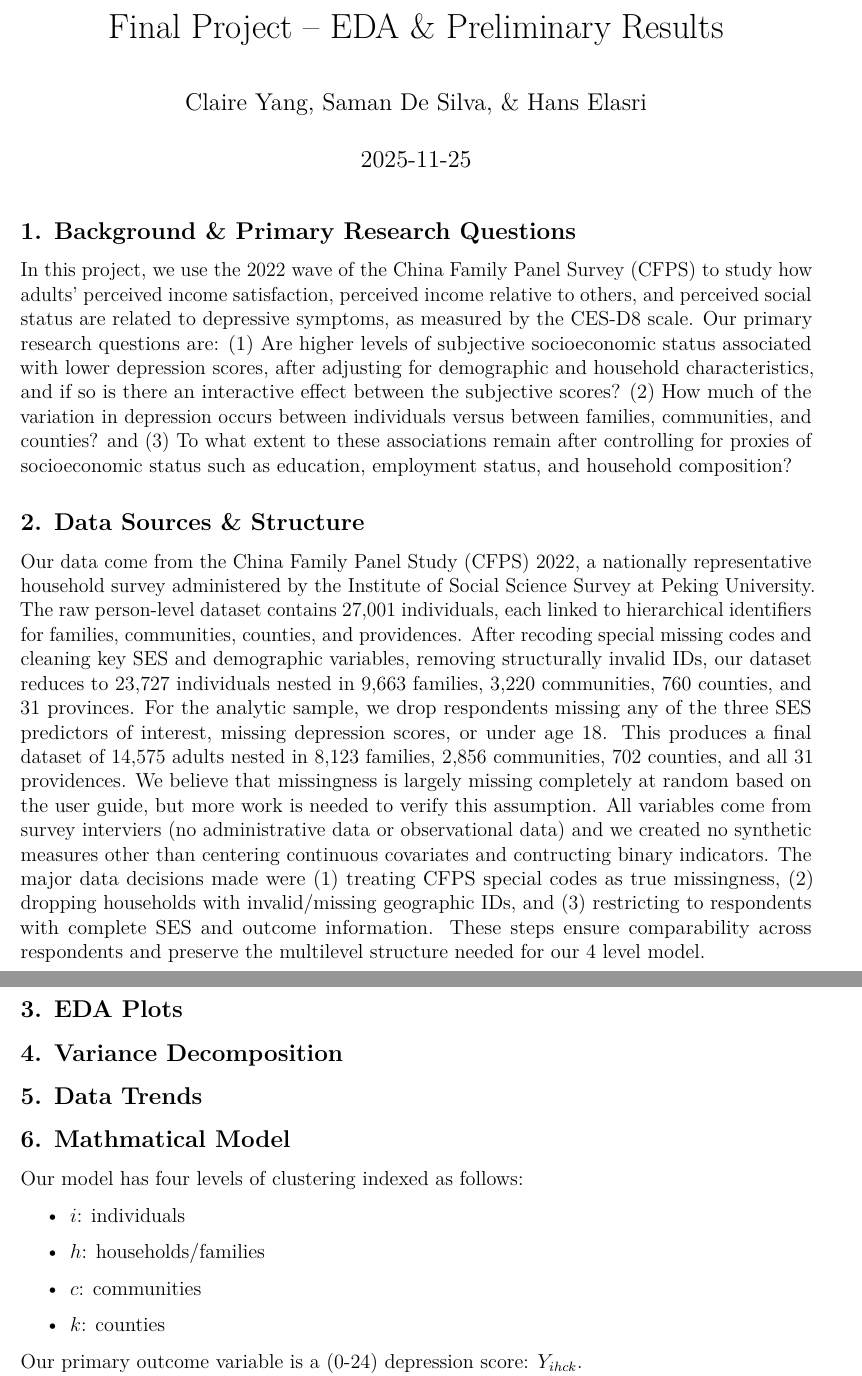
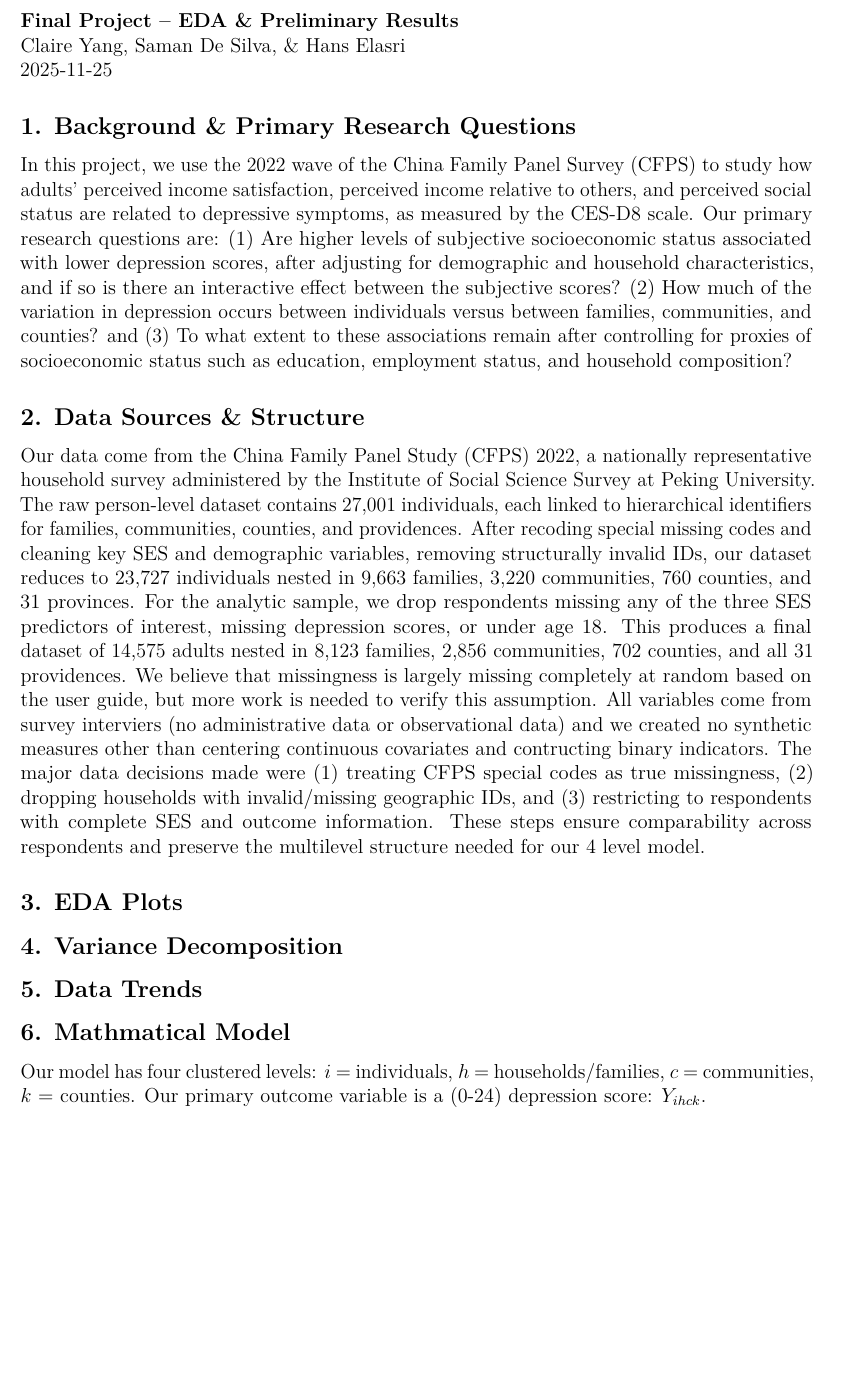
Before and after one commit to cyang19/stat151-final-project, an R Markdown document (EDA.Rmd): two parts of pages 1 and 2 of 4 before the commit and part of page 1 of 3 after it, the two joined at a grey line, cut so that both start at the same text, the shorter picture padded with empty space. Rendered offline with R 4.5, knitr and Pandoc, then LaTeX, with nearby package versions.

Commit message:
three page limit shrinking

````diff
--- a/EDA.Rmd
+++ b/EDA.Rmd
@@ -1,3 +1 @@
 ---
-title: "Final Project – EDA & Preliminary Results"
-author: "Claire Yang, Saman De Silva, & Hans Elasri"
@@ -11,6 +10,9 @@ geometry: margin=1in
 fontsize: 12pt
 linestretch: 1
 ---
+**Final Project – EDA & Preliminary Results**
+Claire Yang, Saman De Silva, & Hans Elasri
+`r format(Sys.Date())`
 ```{r setup, include=FALSE}
 library(knitr)
 knitr::opts_chunk$set(
@@ -56,13 +54,11 @@ Our data come from the China Family Panel Study (CFPS) 2022, a nationally repres
 
 
 ## 6. Mathmatical Model
-Our model has four levels of clustering indexed as follows:
-\begin{itemize}
-  \item $i$: individuals
-  \item $h$: households/families
-  \item $c$: communities
-  \item $k$: counties
-\end{itemize}
+Our model has four clustered levels:
+$i$ = individuals,
+$h$ = households/families,
+$c$ = communities,
+$k$ = counties.
 Our primary outcome variable is a (0-24) depression score: $Y_{ihck}$. \newline
 There are three primary predictors of interest (all grand mean centered Likert scores):
 \begin{itemize}
````
Also changed, not shown: EDA.Rmd (14 more changed lines).
